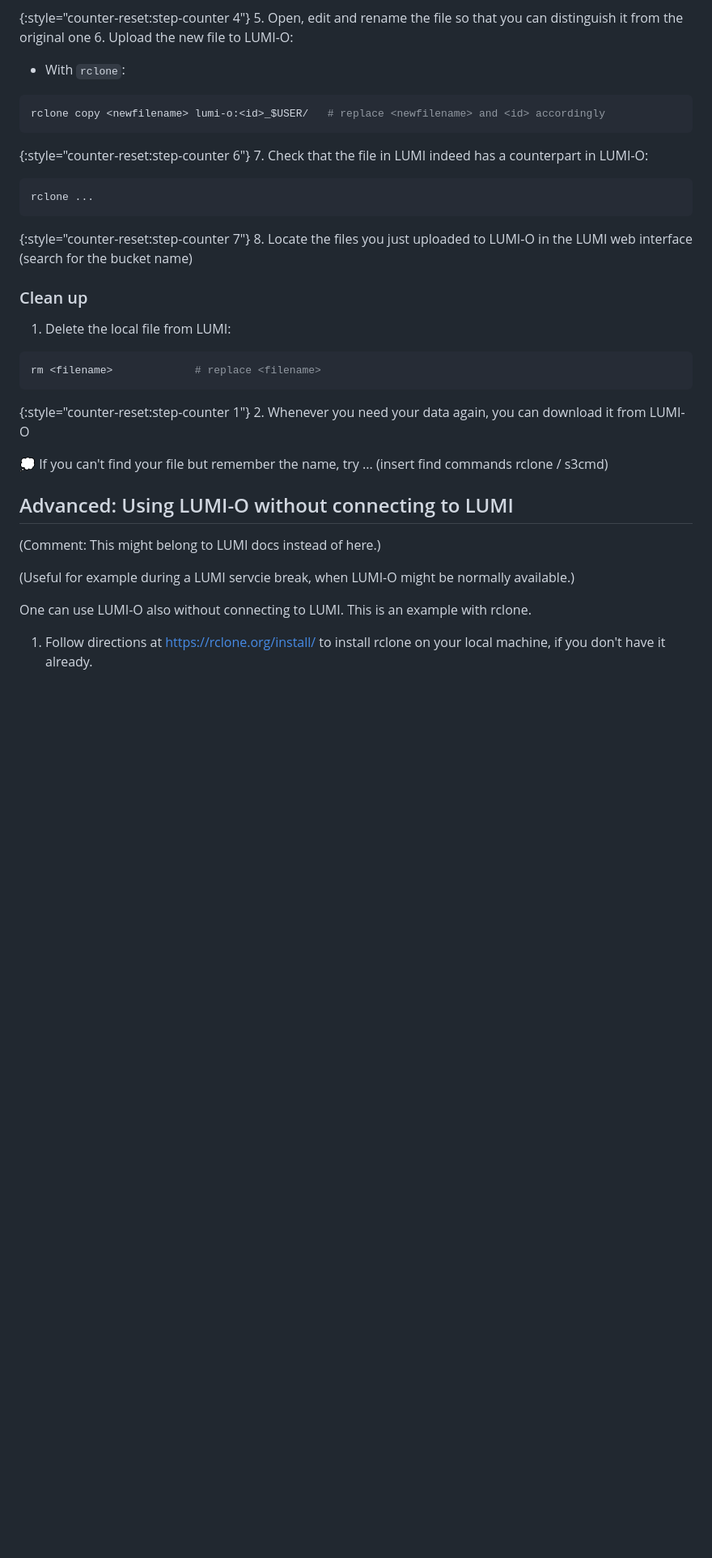
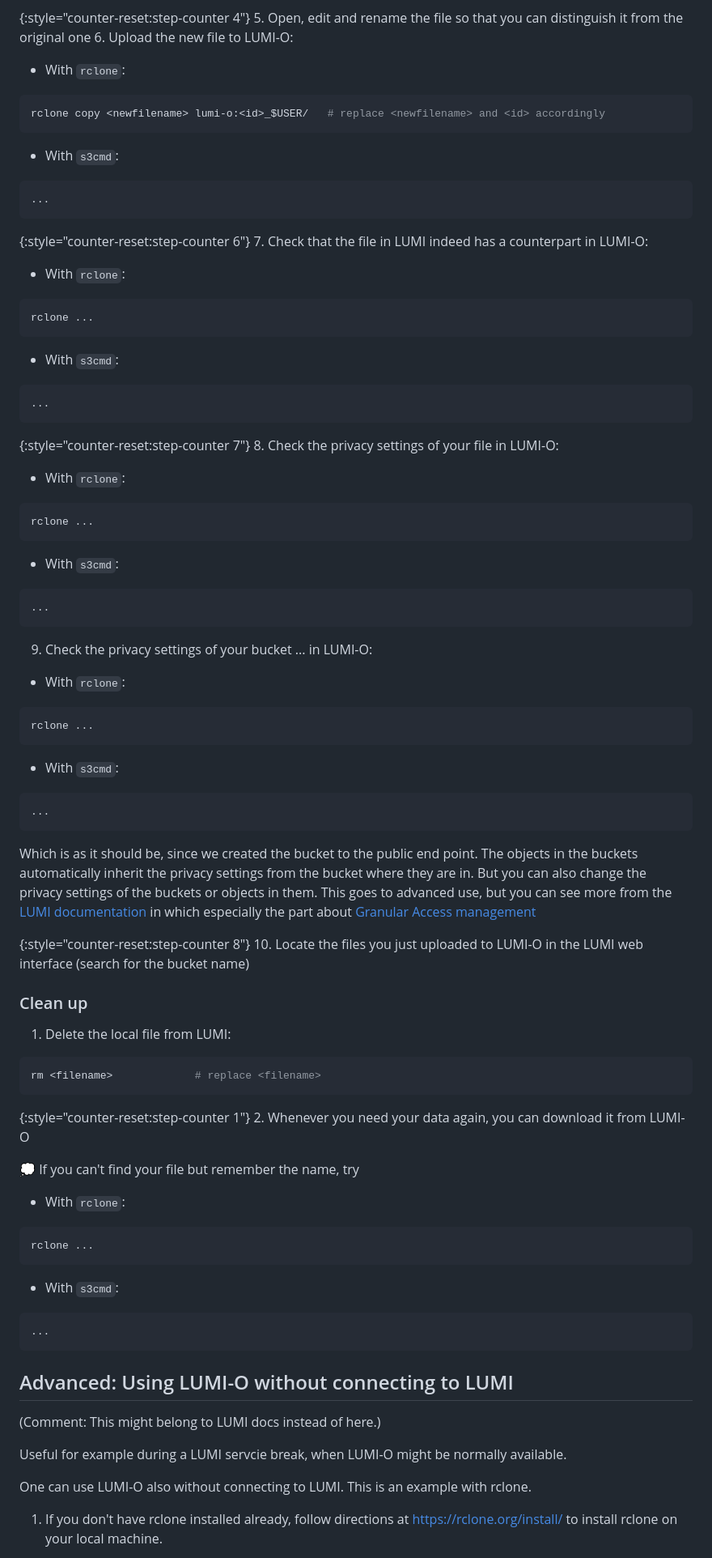
Before and after one commit to Lumi-supercomputer/lumi-self-learning, a Markdown page: content/19b-object-storage-lumio.md, the part around the change printed below. Shown: that part at 81% size. Rendered like a GitHub page; blank space fills up the shorter version.

Commit message:
Modifying the LUMI-O tutorial

````diff
--- a/content/19b-object-storage-lumio.md
+++ b/content/19b-object-storage-lumio.md
@@ -137,15 +138,61 @@ rclone copy lumi-o:<id>_$USER/<filename> ./    # replace <id> with your LUMI pro
 rclone copy <newfilename> lumi-o:<id>_$USER/   # replace <newfilename> and <id> accordingly
 ```
 
+- With `s3cmd`:
+
+```bash
+...
+```
+
 {:style="counter-reset:step-counter 6"}
 7. Check that the file in LUMI indeed has a counterpart in LUMI-O:
+
+- With `rclone`:
 
 ```bash
 rclone ...
 ```
 
+- With `s3cmd`:
+
+```bash
+...
+```
+
 {:style="counter-reset:step-counter 7"}
-8. Locate the files you just uploaded to LUMI-O in the LUMI web interface (search for the bucket name)
+8. Check the privacy settings of your file in LUMI-O:
+
+- With `rclone`:
+
+```bash
+rclone ...
+```
+
+- With `s3cmd`:
+
+```bash
+...
+```
+
+9. Check the privacy settings of your bucket ... in LUMI-O:
+
+- With `rclone`:
+
+```bash
+rclone ...
+```
+
+- With `s3cmd`:
+
+```bash
+...
+```
+
+Which is as it should be, since we created the bucket to the public end point. The objects in the buckets automatically inherit the privacy settings from the bucket where they are in. But you can also change the privacy settings of the buckets or objects in them. This goes to advanced use, but you can see more from the [LUMI documentation](https://docs.lumi-supercomputer.eu/storage/lumio/advanced/) in which especially the part about [Granular Access management](https://docs.lumi-supercomputer.eu/storage/lumio/advanced/#granular-access-management )
+
+
+{:style="counter-reset:step-counter 8"}
+10. Locate the files you just uploaded to LUMI-O in the LUMI web interface (search for the bucket name)
 
 ### Clean up
 
@@ -159,16 +206,26 @@ rm <filename>             # replace <filename>
 2. Whenever you need your data again, you can download it from LUMI-O
 
 💭 If you can't find your file but remember the name, try
-... (insert find commands rclone / s3cmd)
 
+- With `rclone`:
+
+```bash
+rclone ...
+```
+
+- With `s3cmd`:
+
+```bash
+...
+```
 
 ## Advanced: Using LUMI-O without connecting to LUMI
 
 (Comment: This might belong to LUMI docs instead of here.)
 
-(Useful for example during a LUMI servcie break, when LUMI-O might be normally available.)
+Useful for example during a LUMI servcie break, when LUMI-O might be normally available.
 
 One can use LUMI-O also without connecting to LUMI. This is an example with rclone.
 
-1) Follow directions at https://rclone.org/install/ to install rclone on your local machine, if you don't have it already.
+1) If you don't have rclone installed already, follow directions at https://rclone.org/install/ to install rclone on your local machine.
 
````
Also changed, not shown: other parts of content/19b-object-storage-lumio.md (+14 -13 lines).
